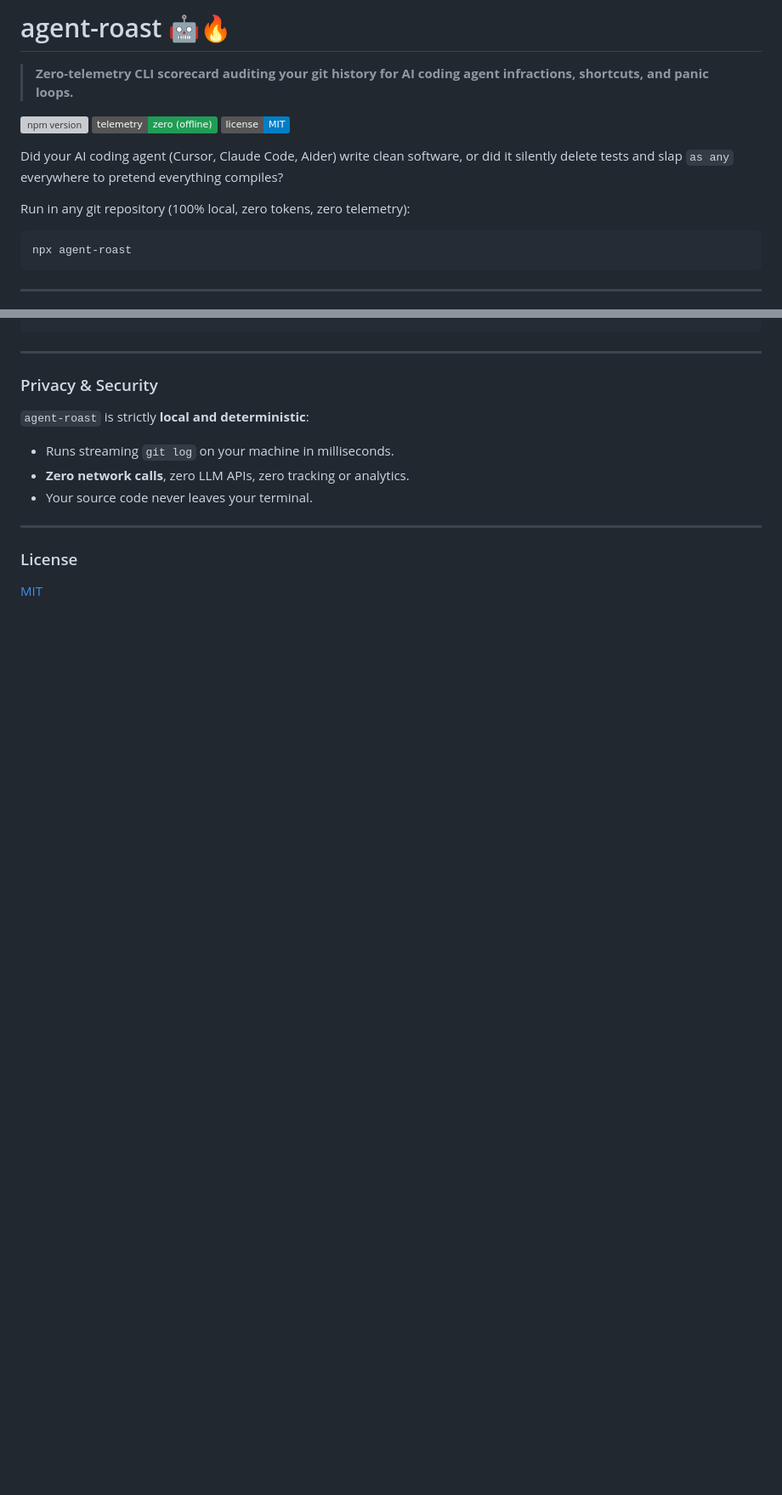
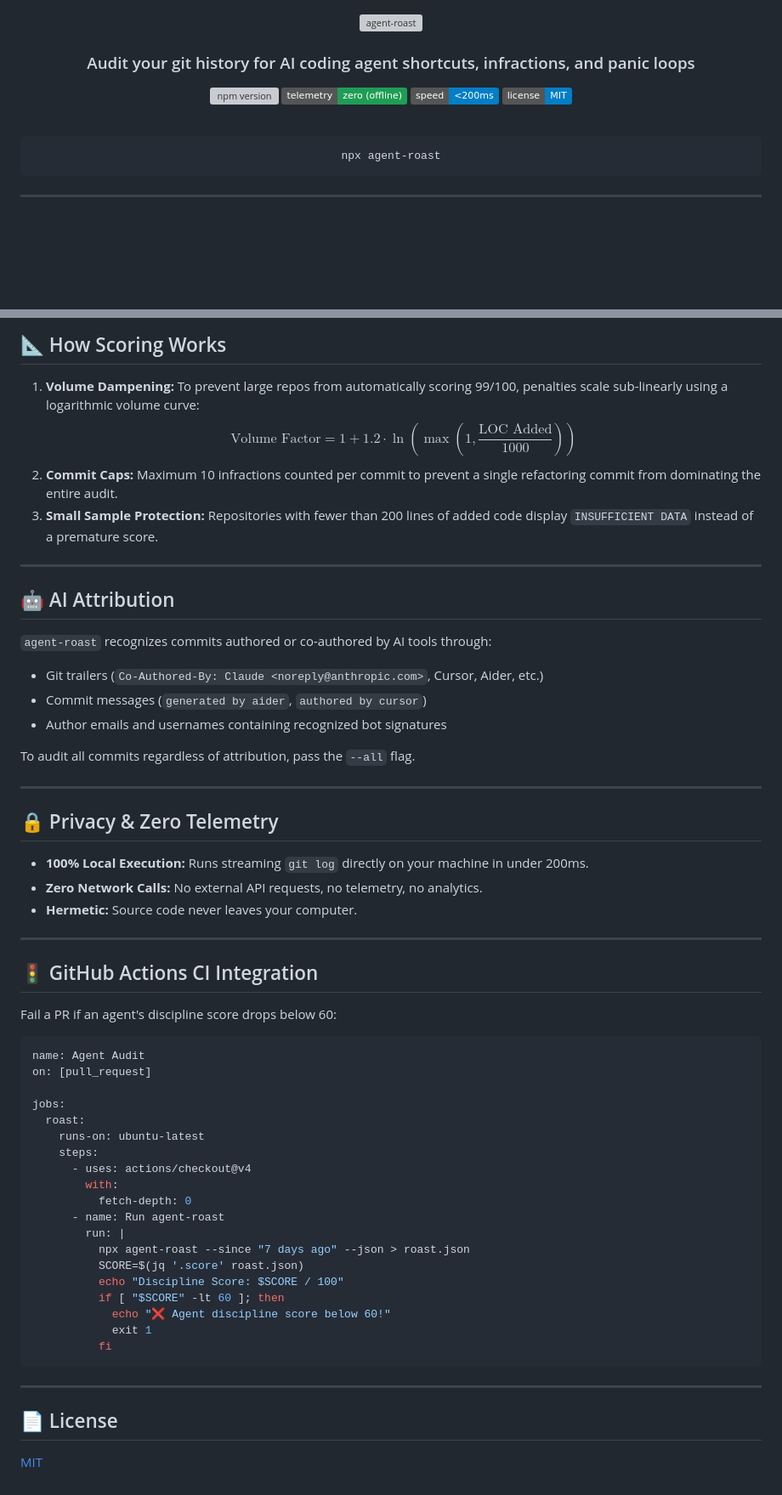
Before and after one commit to Nari-Ab/agent-roast, a Markdown page: README.md, 2 parts joined by grey strips. Shown at 85% size. Rendered like a GitHub page; badges without logos; blank space fills up the shorter version; grey boxes are pictures that could not be loaded.

````diff
--- a/README.md
+++ b/README.md
@@ -1,14 +1,18 @@
-# agent-roast 🤖🔥
+<div align="center">
 
-> **Zero-telemetry CLI scorecard auditing your git history for AI coding agent infractions, shortcuts, and panic loops.**
+<picture>
+  <source media="(prefers-color-scheme: dark)" srcset="docs/assets/logo-dark.svg">
+  <img src="docs/assets/logo.svg" alt="agent-roast" width="460">
+</picture>
 
-[![npm version](https://img.shields.io/npm/v/agent-roast?color=cb3837&label=npm)](https://www.npmjs.com/package/agent-roast)
-[![telemetry: zero](https://img.shields.io/badge/telemetry-zero%20(offline)-1f9d55)](#privacy--security)
+### Audit your git history for AI coding agent shortcuts, infractions, and panic loops
+
+[![npm version](https://img.shields.io/npm/v/agent-roast?logo=npm&logoColor=white&color=cb3837&label=npm)](https://www.npmjs.com/package/agent-roast)
+[![telemetry: zero (offline)](https://img.shields.io/badge/telemetry-zero%20(offline)-1f9d55)](#privacy--zero-telemetry)
+[![speed: <200ms](https://img.shields.io/badge/speed-%3C200ms-blue)](#performance)
 [![License: MIT](https://img.shields.io/badge/license-MIT-blue.svg)](LICENSE)
 
-Did your AI coding agent (Cursor, Claude Code, Aider) write clean software, or did it silently delete tests and slap `as any` everywhere to pretend everything compiles?
-
-Run in any git repository (100% local, zero tokens, zero telemetry):
+<br/>
 
 ```bash
 npx agent-roast
@@ -67,16 +90,59 @@ npx agent-roast --json     # Output raw JSON metrics for CI pipelines
+## 📐 How Scoring Works
+
+1. **Volume Dampening:** To prevent large repos from automatically scoring 99/100, penalties scale sub-linearly using a logarithmic volume curve:
+   $$\text{Volume Factor} = 1 + 1.2 \cdot \ln\left(\max\left(1, \frac{\text{LOC Added}}{1000}\right)\right)$$
+2. **Commit Caps:** Maximum 10 infractions counted per commit to prevent a single refactoring commit from dominating the entire audit.
+3. **Small Sample Protection:** Repositories with fewer than 200 lines of added code display `INSUFFICIENT DATA` instead of a premature score.
+
+---
+
+## 🤖 AI Attribution
+
+`agent-roast` recognizes commits authored or co-authored by AI tools through:
+- Git trailers (`Co-Authored-By: Claude <noreply@anthropic.com>`, Cursor, Aider, etc.)
+- Commit messages (`generated by aider`, `authored by cursor`)
+- Author emails and usernames containing recognized bot signatures
+
+To audit all commits regardless of attribution, pass the `--all` flag.
+
+---
+
+## 🔒 Privacy & Zero Telemetry
+
+- **100% Local Execution:** Runs streaming `git log` directly on your machine in under 200ms.
+- **Zero Network Calls:** No external API requests, no telemetry, no analytics.
+- **Hermetic:** Source code never leaves your computer.
+
+---
+
+## 🚦 GitHub Actions CI Integration
+
+Fail a PR if an agent's discipline score drops below 60:
+
+```yaml
+name: Agent Audit
+on: [pull_request]
+
+jobs:
+  roast:
+    runs-on: ubuntu-latest
+    steps:
+      - uses: actions/checkout@v4
+        with:
+          fetch-depth: 0
+      - name: Run agent-roast
+        run: |
+          npx agent-roast --since "7 days ago" --json > roast.json
+          SCORE=$(jq '.score' roast.json)
+          echo "Discipline Score: $SCORE / 100"
+          if [ "$SCORE" -lt 60 ]; then
+            echo "❌ Agent discipline score below 60!"
+            exit 1
+          fi
 ```
 
 ---
 
-### Privacy & Security
-
-`agent-roast` is strictly **local and deterministic**:
-- Runs streaming `git log` on your machine in milliseconds.
-- **Zero network calls**, zero LLM APIs, zero tracking or analytics.
-- Your source code never leaves your terminal.
-
----
-
-### License
+## 📄 License
 
 [MIT](LICENSE)
````
Also changed, not shown: other parts of README.md (+52 -33 lines), docs/assets/demo.gif (added), 6 other files.
